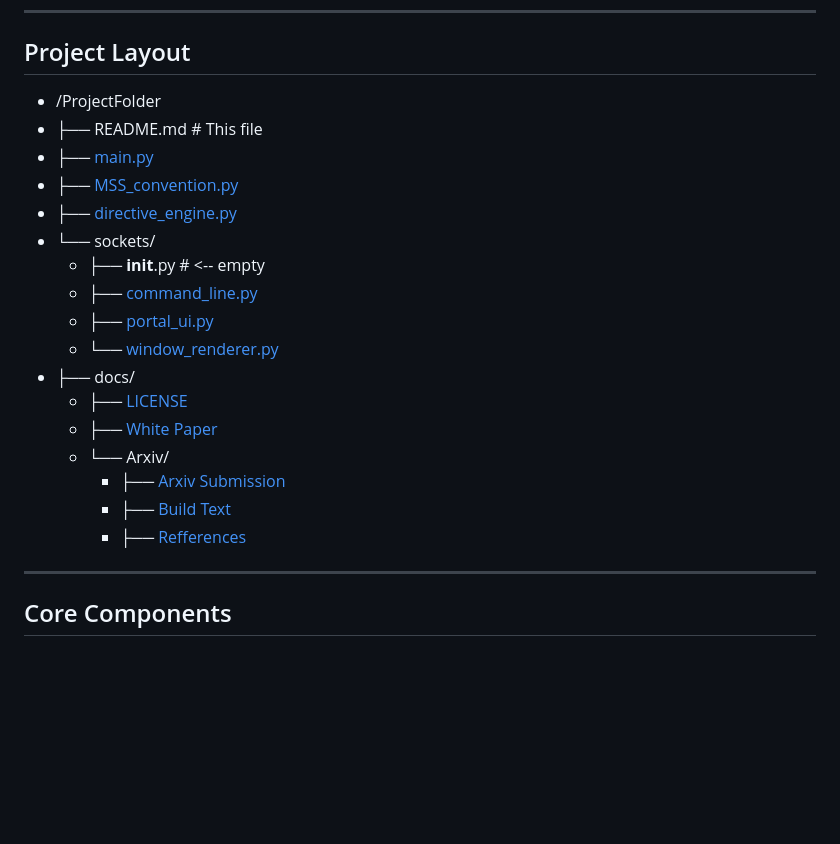
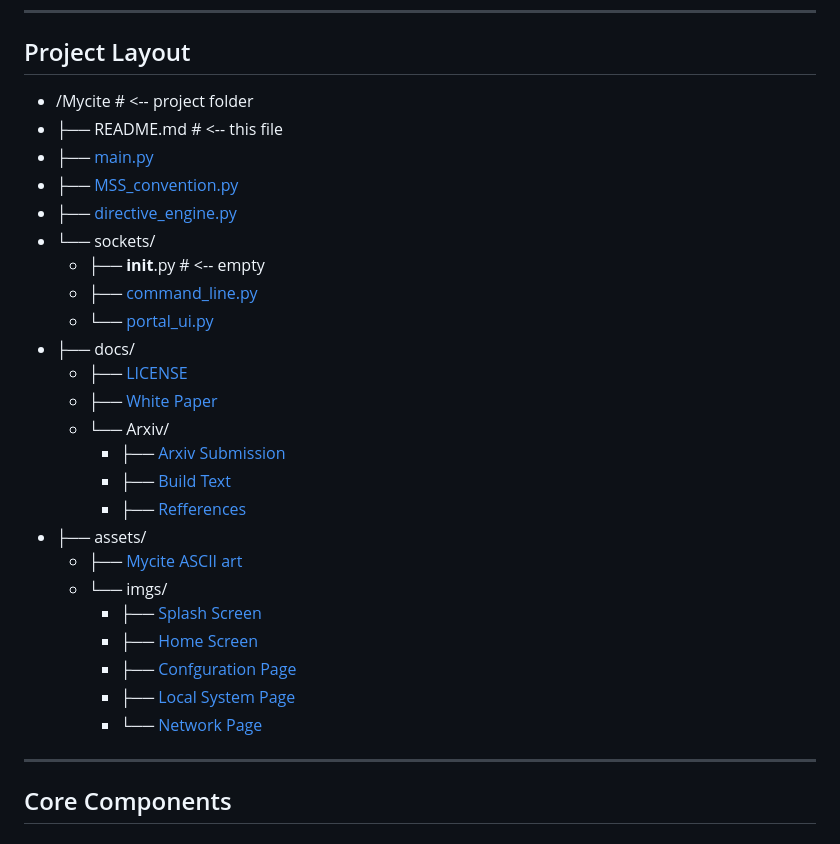
Before and after one commit to dylcmonty/Mycite, a Markdown page: README.md, the part around the change printed below. GitHub-like rendering; blank space fills up the shorter version.

```diff
--- a/README.md
+++ b/README.md
@@ -9,16 +9,15 @@ Modern automation introduces a tension between control and action: as systems be
 
 ## Project Layout
 
-- /ProjectFolder
-- ├── README.md             # This file
+- /Mycite                  # <-- project folder
+- ├── README.md            # <-- this file
 - ├── [main.py](main.py)
 - ├── [MSS_convention.py](MSS_convention.py)
 - ├── [directive_engine.py](irective_engine.py)
 - └── sockets/
-  - ├── __init__.py         # <-- empty
+  - ├── __init__.py        # <-- empty
   - ├── [command_line.py](command_line.py)
-  - ├── [portal_ui.py](portal_ui.py)
-  - └── [window_renderer.py](window_renderer.py)
+  - └── [portal_ui.py](portal_ui.py)
 - ├── docs/
   - ├── [LICENSE](docs/LICENSE.txt)
   - ├── [White Paper](docs/Mycite_white_paper.md)
@@ -26,8 +25,17 @@ Modern automation introduces a tension between control and action: as systems be
     - ├── [Arxiv Submission](docs/Arxiv/main.tex)
     - ├── [Build Text](docs/Arxiv/README.txt)
     - ├── [Refferences](docs/Arxiv/ref.bib)
+- ├── assets/
+  - ├── [Mycite ASCII art](assets/MSS_ASCII_logo.txt)
+  - └── imgs/
+    - ├── [Splash Screen](assets/imgs/view0.PNG)
+    - ├── [Home Screen](assets/imgs/view1.PNG)
+    - ├── [Confguration Page](assets/imgs/view2.PNG)
+    - ├── [Local System Page](assets/imgs/view3.PNG)
+    - └── [Network Page](assets/imgs/view4.PNG)
 
 ---
+
 
 ## Core Components
 
```
Also changed, not shown: other parts of README.md (+6 -20 lines).
